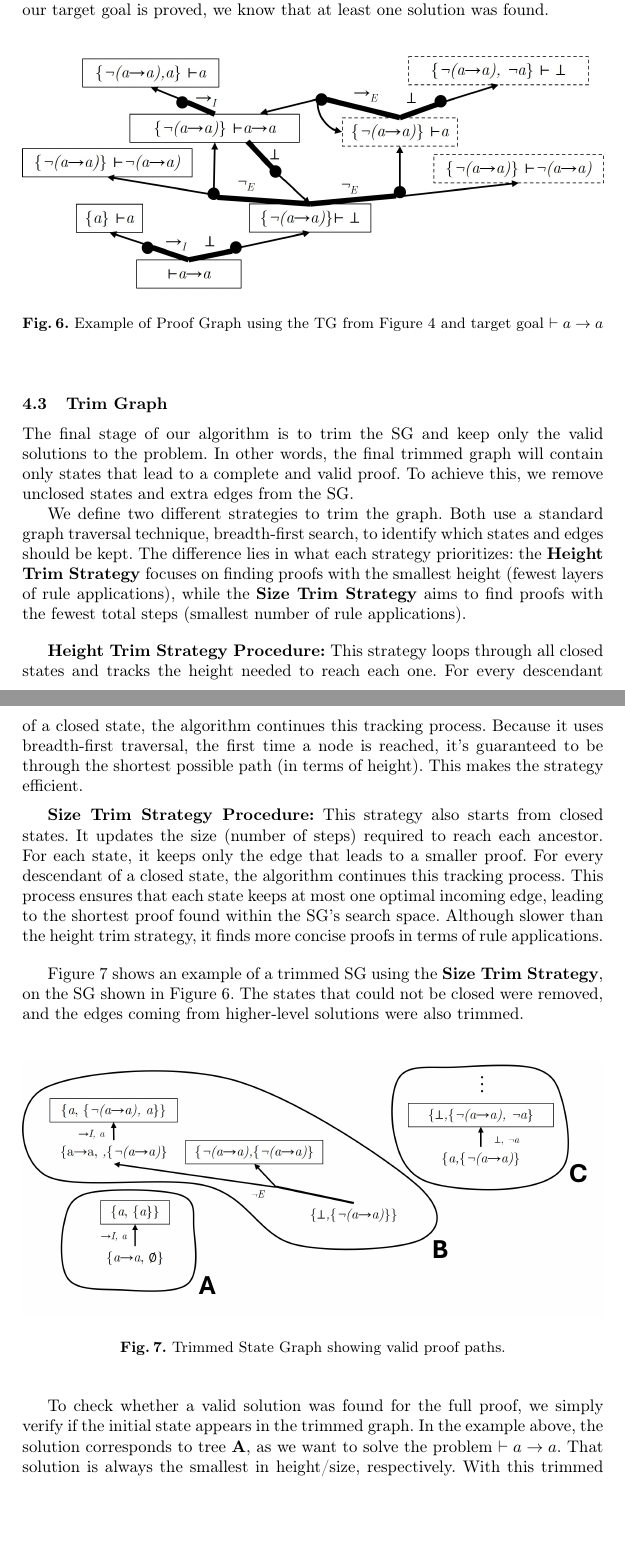
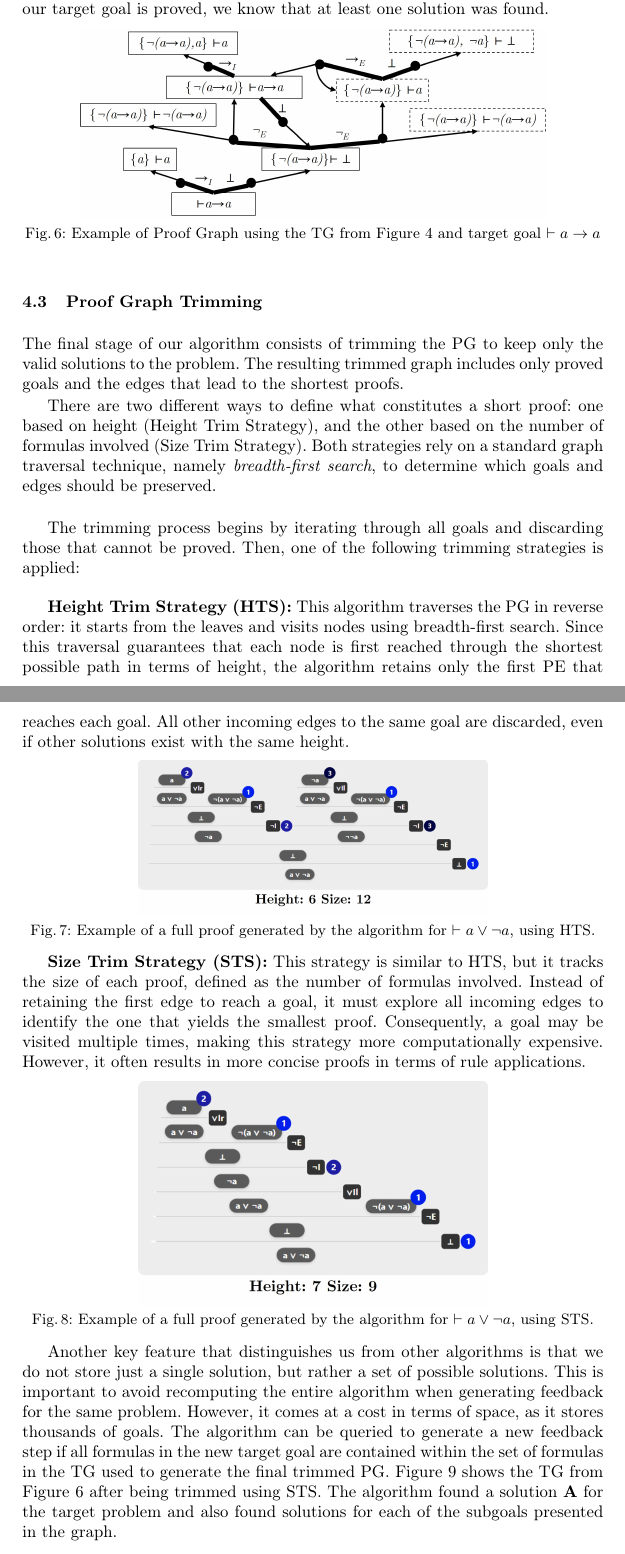
Before and after one commit to DanielMacau60004/Article, a LaTeX thesis (samplepaper.tex, which reads chapters/algorithm.tex): two parts of pages 11 and 12 of 16, joined at a grey line, cut so that both start at the same text, the shorter picture padded with empty space. Compiled offline with pdfLaTeX.

Commit message:
Trim and Feedback updated

```diff
--- a/chapters/algorithm.tex
+++ b/chapters/algorithm.tex
@@ -209,33 +209,36 @@ Figure~\ref{fig:st-ex} shows the PG generated using the TG from Figure~\ref{fig:
 
 \begin{figure}
     \centering
-    \includegraphics[width=1\linewidth]{resources/sg-gen.jpg}
+    \includegraphics[width=0.8\linewidth]{resources/sg-gen.jpg}
     \caption{Example of Proof Graph using the TG from Figure~\ref{fig:tg-final} and target goal \(\vdash a \to a\)}
     \label{fig:st-ex}
 \end{figure}
 
+\subsection{Proof Graph Trimming}
 
+The final stage of our algorithm consists of trimming the PG to keep only the valid solutions to the problem. The resulting trimmed graph includes only proved goals and the edges that lead to the shortest proofs.
 
-\subsection{Trim Graph}
+There are two different ways to define what constitutes a short proof: one based on height (Height Trim Strategy), and the other based on the number of formulas involved (Size Trim Strategy). Both strategies rely on a standard graph traversal technique, namely \emph{breadth-first search}, to determine which goals and edges should be preserved.\\
 
-The final stage of our algorithm is to trim the SG and keep only the valid solutions to the problem. In other words, the final trimmed graph will contain only states that lead to a complete and valid proof. To achieve this, we remove unclosed states and extra edges from the SG.
+The trimming process begins by iterating through all goals and discarding those that cannot be proved. Then, one of the following trimming strategies is applied:
+\vspace{1em}
 
-We define two different strategies to trim the graph. Both use a standard graph traversal technique, breadth-first search, to identify which states and edges should be kept. The difference lies in what each strategy prioritizes: the \textbf{Height Trim Strategy} focuses on finding proofs with the smallest height (fewest layers of rule applications), while the \textbf{Size Trim Strategy} aims to find proofs with the fewest total steps (smallest number of rule applications).
-
-
-\vspace{1em}
-\textbf{Height Trim Strategy Procedure:}
-This strategy loops through all closed states and tracks the height needed to reach each one. For every descendant of a closed state, the algorithm continues this tracking process. Because it uses breadth-first traversal, the first time a node is reached, it’s guaranteed to be through the shortest possible path (in terms of height). This makes the strategy efficient.
-
-\vspace{0.5em}
-\textbf{Size Trim Strategy Procedure:}
-This strategy also starts from closed states. It updates the size (number of steps) required to reach each ancestor. For each state, it keeps only the edge that leads to a smaller proof. For every descendant
-of a closed state, the algorithm continues this tracking process. This process ensures that each state keeps at most one optimal incoming edge, leading to the shortest proof found within the SG's search space. Although slower than the height trim strategy, it finds more concise proofs in terms of rule applications.
-
-\vspace{1em}
-Figure~\ref{fig:sg-trim} shows an example of a trimmed SG using the \textbf{Size Trim Strategy}, on the SG shown in Figure~\ref{fig:st-ex}. The states that could not be closed were removed, and the edges coming from higher-level solutions were also trimmed.
+\textbf{Height Trim Strategy (HTS):} This algorithm traverses the PG in reverse order: it starts from the leaves and visits nodes using breadth-first search. Since this traversal guarantees that each node is first reached through the shortest possible path in terms of height, the algorithm retains only the first PE that reaches each goal. All other incoming edges to the same goal are discarded, even if other solutions exist with the same height.
 
 \begin{figure}
     \centering
-    \includegraphics[width=1\linewidth]{resources/sg-final.jpg}
-    \caption{Trimmed State Graph showing valid proof paths.}
+    \includegraphics[width=0.6\linewidth]{resources/trim-height.jpg}
+    \caption{Example of a full proof generated by the algorithm for \(\vdash a \vee \lnot a\), using HTS.}
+    \label{fig:sg-trim-height}
+\end{figure}
+
+\textbf{Size Trim Strategy (STS):} This strategy is similar to HTS, but it tracks the size of each proof, defined as the number of formulas involved. Instead of retaining the first edge to reach a goal, it must explore all incoming edges to identify the one that yields the smallest proof. Consequently, a goal may be visited multiple times, making this strategy more computationally expensive. However, it often results in more concise proofs in terms of rule applications.
+
+\begin{figure}
+    \centering
+    \includegraphics[width=0.6\linewidth]{resources/trim-size.jpg}
+    \caption{Example of a full proof generated by the algorithm for \(\vdash a \vee \lnot a\), using STS.}
+    \label{fig:sg-trim-size}
+\end{figure}
+
+Another key feature that distinguishes us from other algorithms is that we do not store just a single solution, but rather a set of possible solutions. This is important to avoid recomputing the entire algorithm when generating feedback for the same problem. However, it comes at a cost in terms of space, as it stores thousands of goals. The algorithm can be queried to generate a new feedback step if all formulas in the new target goal are contained within the set of formulas in the TG used to generate the final trimmed PG. Figure~\ref{fig:sg-trim} shows the TG from Figure~\ref{fig:st-ex} after being trimmed using STS. The algorithm found a solution \textbf{A} for the target problem and also found solutions for each of the subgoals presented in the graph.
@@ -242,4 +250,3 @@ Figure~\ref{fig:sg-trim} shows an example of a trimmed SG using the \textbf{Size
     \label{fig:sg-trim}
 \end{figure}
 
-To check whether a valid solution was found for the full proof, we simply verify if the initial state appears in the trimmed graph. In the example above, the solution corresponds to tree \textbf{A}, as we want to solve the problem \(\vdash a \to a\). That solution is always the smallest in height/size, respectively. With this trimmed graph, we can now generate feedback by querying which states are still missing in the student’s proof. Figures \ref{fig:extract-solution} and \ref{fig:extract-solution2} illustrate examples of how feedback can be generated from the final graph.
--- a/samplepaper.tex
+++ b/samplepaper.tex
@@ -9,10 +9,16 @@
 \usepackage{enumitem}
 \usepackage[linesnumbered,ruled,vlined]{algorithm2e}
 \usepackage{todonotes}
+\usepackage{wrapfig}
+\usepackage[font=small,skip=4pt]{caption}
 %\usepackage[disable]{todonotes}
 \newcommand{\cmt}[1]{\todo[inline,color=green!40]{#1}}
 %\newcommand{\assignment}[1]{}
 
+\setlength{\intextsep}{6pt}
+\setlength{\textfloatsep}{6pt}
+\setlength{\floatsep}{6pt}
+\captionsetup{skip=4pt, belowskip=0pt, aboveskip=4pt}
 
 \setlistdepth{3}
 \setlist[enumerate,1]{label=\textbf{\arabic*.}, ref=\arabic*}
```
Also changed, not shown: chapters/limitations.tex (+1 -3 lines), resources/sg-final.jpg, resources/trim-height.jpg (added), resources/trim-neg-feed.jpg, resources/trim-pos-feed.jpg, resources/trim-size.jpg (added), resources/trim.jpg (added), samplepaper.pdf, chapters/algorithm.tex (22 more changed lines), 5 other files.
